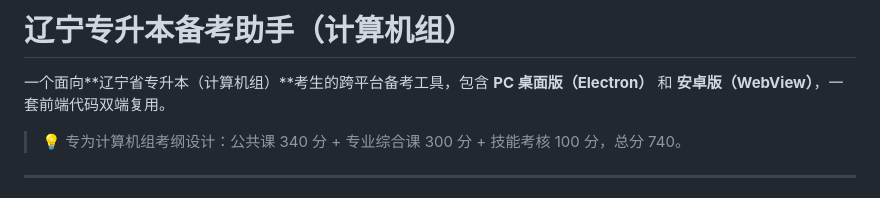
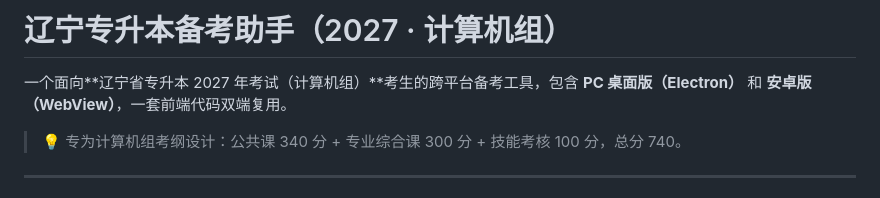
Before and after one commit to yyiyun785/2027-liaoning-computer-group, a Markdown page: README.md, the part around the change. Rendered like a GitHub page.

Commit message:
README 标题标注 2027 年考试

```diff
--- a/README.md
+++ b/README.md
@@ -1,6 +1,6 @@
-# 辽宁专升本备考助手（计算机组）
+# 辽宁专升本备考助手（2027 · 计算机组）
 
-一个面向**辽宁省专升本（计算机组）**考生的跨平台备考工具，包含 **PC 桌面版（Electron）** 和 **安卓版（WebView）**，一套前端代码双端复用。
+一个面向**辽宁省专升本 2027 年考试（计算机组）**考生的跨平台备考工具，包含 **PC 桌面版（Electron）** 和 **安卓版（WebView）**，一套前端代码双端复用。
 
 > 💡 专为计算机组考纲设计：公共课 340 分 + 专业综合课 300 分 + 技能考核 100 分，总分 740。
 
```
